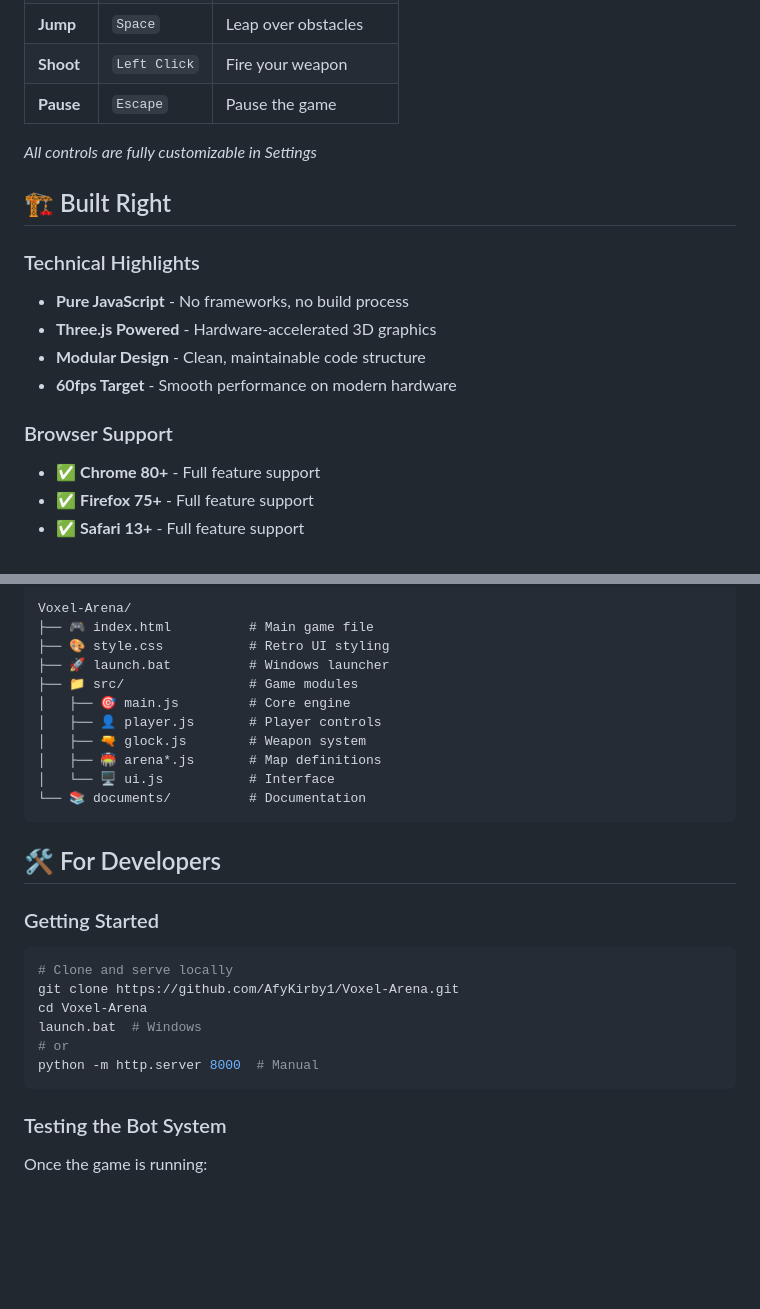
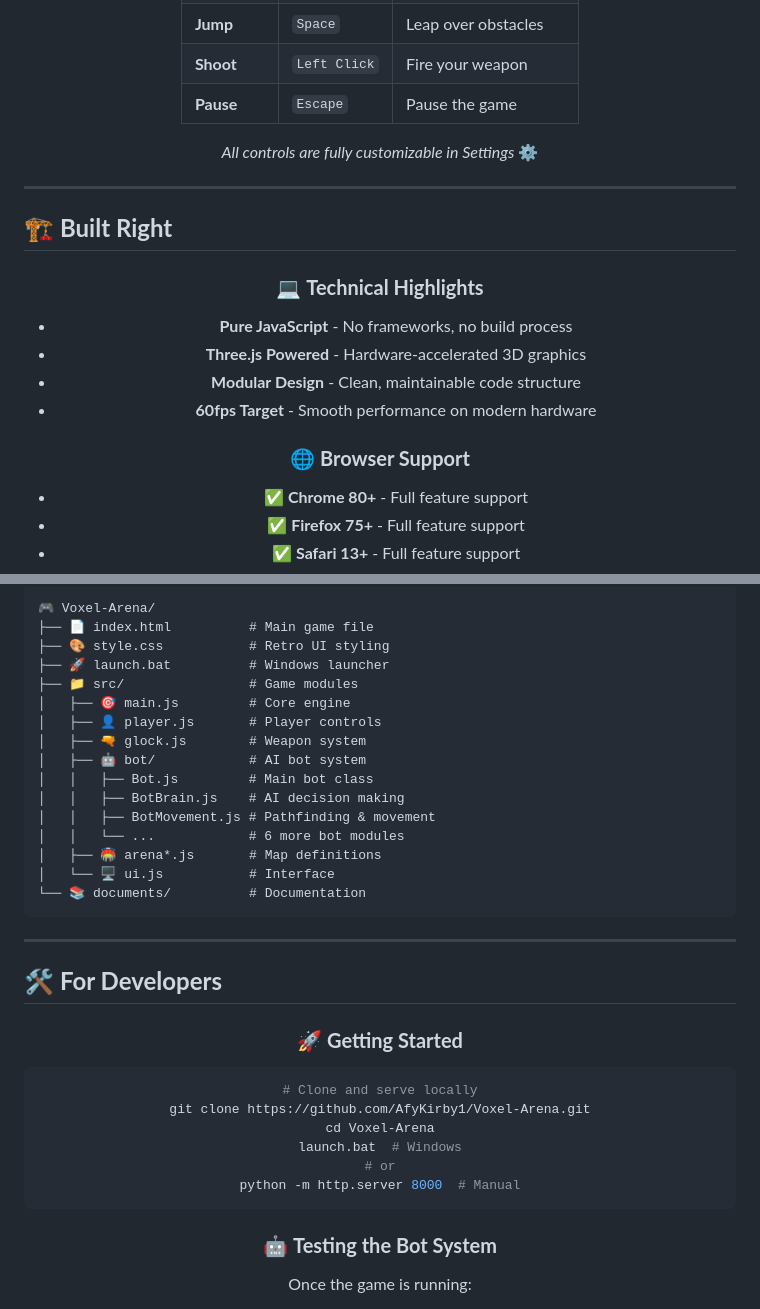
Before and after one commit to Otterdays/GAME-Voxel-Arena, a Markdown page: README.md, 2 parts joined by grey strips. Drawn GitHub-style; blank space fills up the shorter version.

````diff
--- a/README.md
+++ b/README.md
@@ -64,17 +91,23 @@ python -m http.server 8000
 | **Shoot** | `Left Click` | Fire your weapon |
 | **Pause** | `Escape` | Pause the game |
 
-*All controls are fully customizable in Settings*
+*All controls are fully customizable in Settings* ⚙️
 
-## 🏗️ Built Right
+</div>
 
-### Technical Highlights
+---
+
+## 🏗️ **Built Right**
+
+<div align="center">
+
+### 💻 **Technical Highlights**
 - **Pure JavaScript** - No frameworks, no build process
 - **Three.js Powered** - Hardware-accelerated 3D graphics
 - **Modular Design** - Clean, maintainable code structure
 - **60fps Target** - Smooth performance on modern hardware
 
-### Browser Support
+### 🌐 **Browser Support**
 - ✅ **Chrome 80+** - Full feature support
 - ✅ **Firefox 75+** - Full feature support
 - ✅ **Safari 13+** - Full feature support
@@ -93,21 +138,30 @@ This is **Phase 1** - a solid single-player foundation. Coming in **Phase 2**:
 
 ```
-Voxel-Arena/
-├── 🎮 index.html          # Main game file
+🎮 Voxel-Arena/
+├── 📄 index.html          # Main game file
 ├── 🎨 style.css           # Retro UI styling
 ├── 🚀 launch.bat          # Windows launcher
 ├── 📁 src/                # Game modules
 │   ├── 🎯 main.js         # Core engine
 │   ├── 👤 player.js       # Player controls
 │   ├── 🔫 glock.js        # Weapon system
+│   ├── 🤖 bot/            # AI bot system
+│   │   ├── Bot.js         # Main bot class
+│   │   ├── BotBrain.js    # AI decision making
+│   │   ├── BotMovement.js # Pathfinding & movement
+│   │   └── ...            # 6 more bot modules
 │   ├── 🏟️ arena*.js       # Map definitions
 │   └── 🖥️ ui.js           # Interface
 └── 📚 documents/          # Documentation
 ```
 
-## 🛠️ For Developers
+---
 
-### Getting Started
+## 🛠️ **For Developers**
+
+<div align="center">
+
+### 🚀 **Getting Started**
 ```bash
 # Clone and serve locally
 git clone https://github.com/AfyKirby1/Voxel-Arena.git
@@ -117,7 +171,7 @@ launch.bat  # Windows
 python -m http.server 8000  # Manual
 ```
 
-### Testing the Bot System
+### 🤖 **Testing the Bot System**
 Once the game is running:
 
 1. **Click "Single Player"** from the main menu
````
Also changed, not shown: other parts of README.md (+127 -66 lines).
